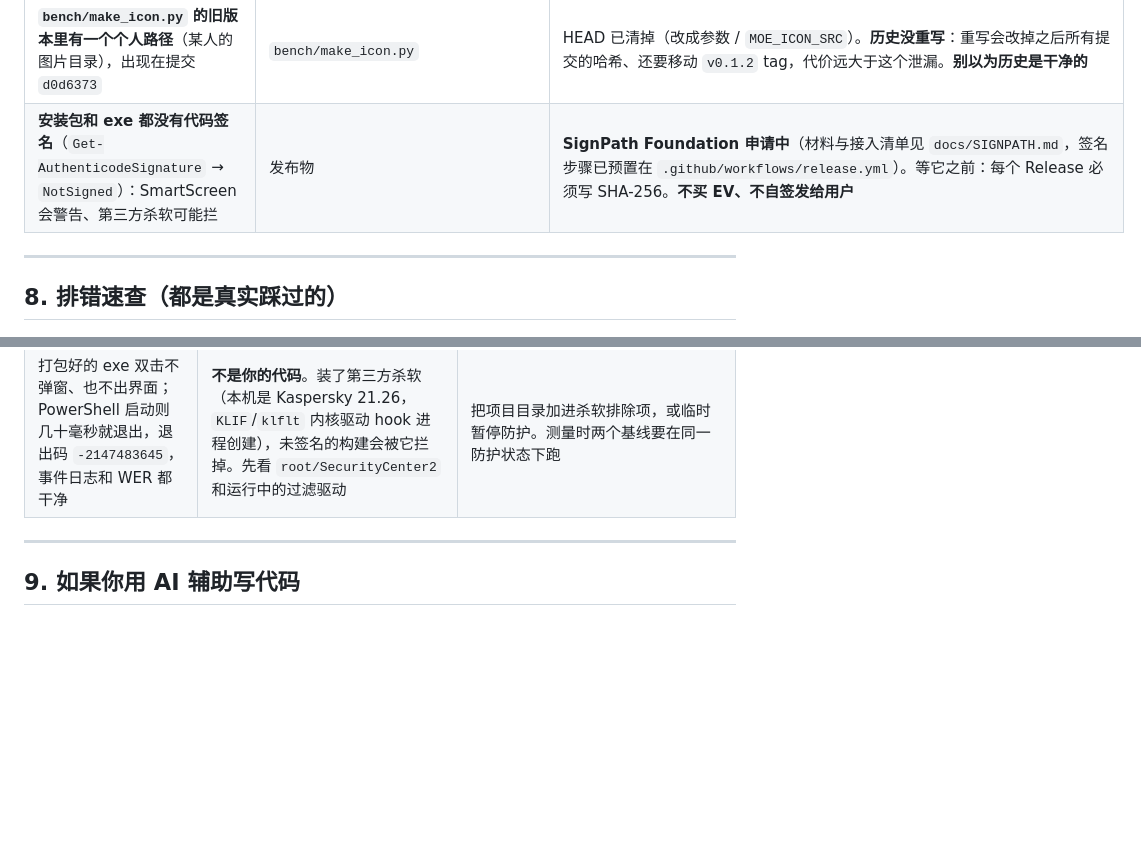
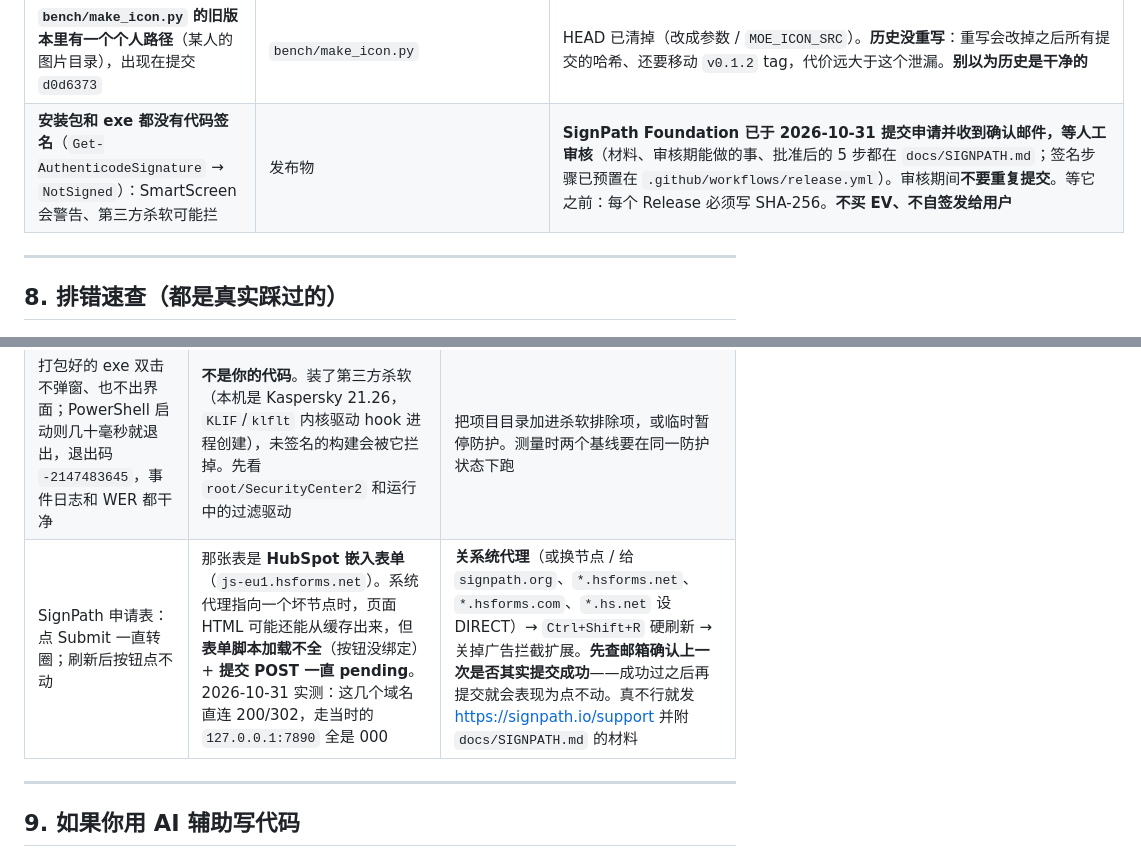
Before and after one commit to Remblued/MoeWallpaper, a Markdown page: docs/HANDOVER.md, 2 parts joined by grey strips. GitHub-like rendering; blank space fills up the shorter version.

```diff
--- a/docs/HANDOVER.md
+++ b/docs/HANDOVER.md
@@ -528,7 +528,7 @@ export async function fetchImages(
 | 360 壁纸是**非公开 API**：无文档、无 SLA，随时可能改或关；而且**没有内容分级参数**，只能固定动漫分类 | `sources/builtin/sources.json` | 挂了就改一段 JSON（图源是数据的好处）；内容限制见 `docs/SOURCES-CN.md` §5 |
 | ~~没有 CI~~ | `.github/workflows/ci.yml` | **已还**：Rust 三道门 + 前端 tsc/vite，两个 job。**CI 不打包、不测数字**（体积/内存必须真机测），见 §2.5 |
 | **`bench/make_icon.py` 的旧版本里有一个个人路径**（某人的图片目录），出现在提交 `d0d6373` | `bench/make_icon.py` | HEAD 已清掉（改成参数 / `MOE_ICON_SRC`）。**历史没重写**：重写会改掉之后所有提交的哈希、还要移动 `v0.1.2` tag，代价远大于这个泄漏。**别以为历史是干净的** |
-| **安装包和 exe 都没有代码签名**（`Get-AuthenticodeSignature` → `NotSigned`）：SmartScreen 会警告、第三方杀软可能拦 | 发布物 | **SignPath Foundation 申请中**（材料与接入清单见 `docs/SIGNPATH.md`，签名步骤已预置在 `.github/workflows/release.yml`）。等它之前：每个 Release 必须写 SHA-256。**不买 EV、不自签发给用户** |
+| **安装包和 exe 都没有代码签名**（`Get-AuthenticodeSignature` → `NotSigned`）：SmartScreen 会警告、第三方杀软可能拦 | 发布物 | **SignPath Foundation 已于 2026-10-31 提交申请并收到确认邮件，等人工审核**（材料、审核期能做的事、批准后的 5 步都在 `docs/SIGNPATH.md`；签名步骤已预置在 `.github/workflows/release.yml`）。审核期间**不要重复提交**。等它之前：每个 Release 必须写 SHA-256。**不买 EV、不自签发给用户** |
 
 ---
 
@@ -564,6 +564,7 @@ export async function fetchImages(
 | 界面点了没反应 | 前端运行时异常，不是 Rust 崩了 | 窗口里 `F12` 看 Console 第一行红字 |
 | 在 AI harness / DSH 里跑 `npm run tauri build` 报 `unrecognized subcommand 'D:\...\DSH Desktop.exe'` | **不是 Tauri 也不是项目的问题**：那个环境里 `node` 其实是 DSH 的 Electron 可执行文件，`process.argv[0]` 是它自己，`@tauri-apps/cli/tauri.js` 推断二进制名失败就把该路径当成子命令 | 用真终端跑 `npm run tauri build`。必须留在 harness 里打包时，先改写 `process.argv` 再 require `tauri.js`（`bench/measure/tauri-cli-workaround.js`）。**别为这个改 `package.json` 或降 CLI 版本** |
 | 打包好的 exe 双击不弹窗、也不出界面；PowerShell 启动则几十毫秒就退出，退出码 `-2147483645`，事件日志和 WER 都干净 | **不是你的代码**。装了第三方杀软（本机是 Kaspersky 21.26，`KLIF`/`klflt` 内核驱动 hook 进程创建），未签名的构建会被它拦掉。先看 `root/SecurityCenter2` 和运行中的过滤驱动 | 把项目目录加进杀软排除项，或临时暂停防护。测量时两个基线要在同一防护状态下跑 |
+| SignPath 申请表：点 Submit 一直转圈；刷新后按钮点不动 | 那张表是 **HubSpot 嵌入表单**（`js-eu1.hsforms.net`）。系统代理指向一个坏节点时，页面 HTML 可能还能从缓存出来，但**表单脚本加载不全**（按钮没绑定）+ **提交 POST 一直 pending**。2026-10-31 实测：这几个域名直连 200/302，走当时的 `127.0.0.1:7890` 全是 000 | **关系统代理**（或换节点 / 给 `signpath.org`、`*.hsforms.net`、`*.hsforms.com`、`*.hs.net` 设 DIRECT）→ `Ctrl+Shift+R` 硬刷新 → 关掉广告拦截扩展。**先查邮箱确认上一次是否其实提交成功**——成功过之后再提交就会表现为点不动。真不行就发 <https://signpath.io/support> 并附 `docs/SIGNPATH.md` 的材料 |
 
 ---
 
```
Also changed, not shown: docs/SIGNPATH.md (+36 -3 lines).
